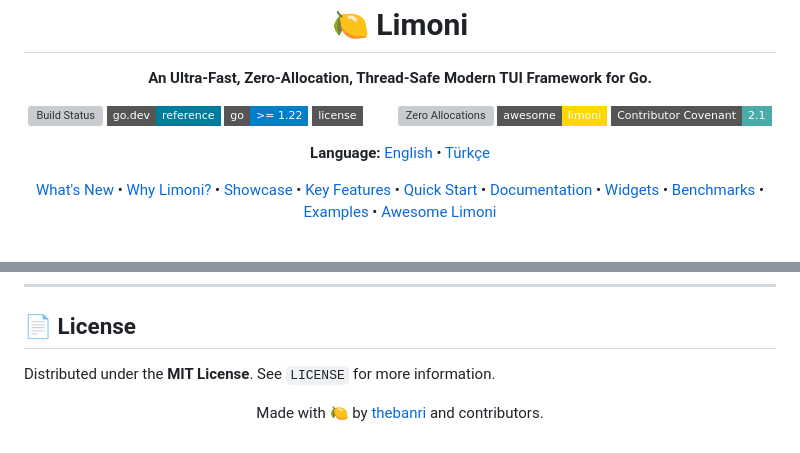
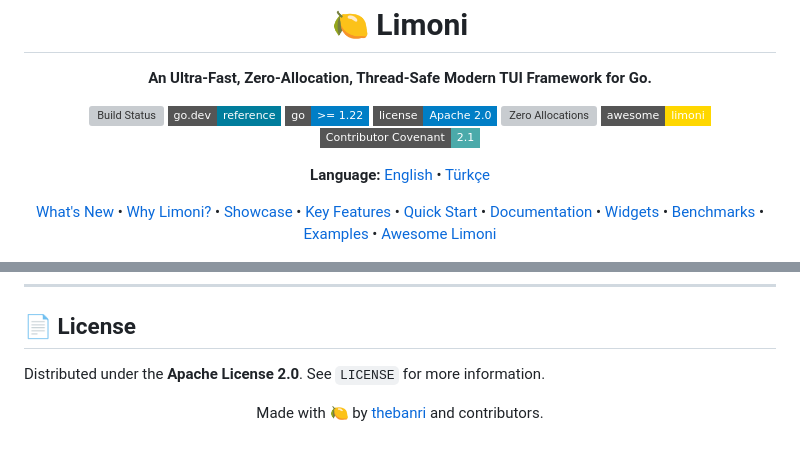
Before and after one commit to thebanri/limoni, a Markdown page: README.md, 2 parts joined by grey strips. Drawn GitHub-style; badges without logos; grey boxes are pictures that could not be loaded.

Commit message:
Change license from MIT to Apache 2.0

```diff
--- a/README.md
+++ b/README.md
@@ -14,7 +14,7 @@
   <a href="https://github.com/thebanri/limoni/actions"><img src="https://img.shields.io/github/actions/workflow/status/thebanri/limoni/ci.yml?branch=main&style=flat-square&logo=github" alt="Build Status"></a>
   <a href="https://pkg.go.dev/github.com/thebanri/limoni"><img src="https://img.shields.io/badge/go.dev-reference-007d9c?style=flat-square&logo=go&logoColor=white" alt="Go.Dev Reference"></a>
   <a href="https://golang.org"><img src="https://img.shields.io/badge/go-%3E%3D%201.22-blue?style=flat-square&logo=go" alt="Go Version"></a>
-  <a href="LICENSE"><img src="https://img.shields.io/badge/license-MIT-emerald?style=flat-square" alt="License"></a>
+  <a href="LICENSE"><img src="https://img.shields.io/badge/license-Apache_2.0-blue?style=flat-square" alt="License"></a>
   <a href="#-benchmarks"><img src="https://img.shields.io/badge/allocs-0_B%2Fop-brightgreen?style=flat-square" alt="Zero Allocations"></a>
   <a href="AWESOME.md"><img src="https://img.shields.io/badge/awesome-limoni-gold?style=flat-square&logo=awesomelists" alt="Awesome Limoni"></a>
   <a href="CODE_OF_CONDUCT.md"><img src="https://img.shields.io/badge/Contributor%20Covenant-2.1-4baaaa.svg?style=flat-square" alt="Code of Conduct"></a>
@@ -510,7 +510,7 @@ This project adheres to the [**Contributor Covenant v2.1**](./CODE_OF_CONDUCT.md
 
 ## 📄 License
 
-Distributed under the **MIT License**. See `LICENSE` for more information.
+Distributed under the **Apache License 2.0**. See `LICENSE` for more information.
 
 <p align="center">
   Made with 🍋 by <a href="https://github.com/thebanri">thebanri</a> and contributors.
```
